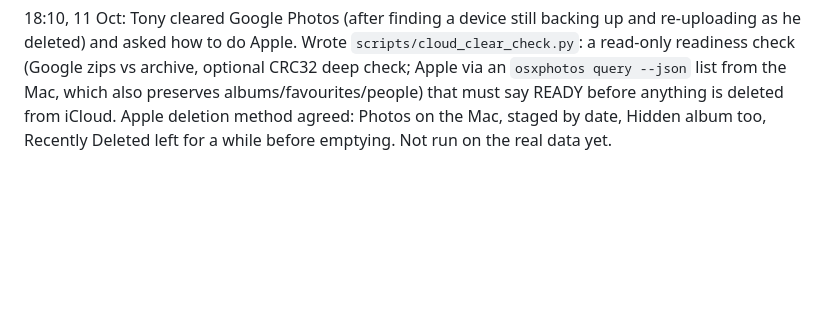
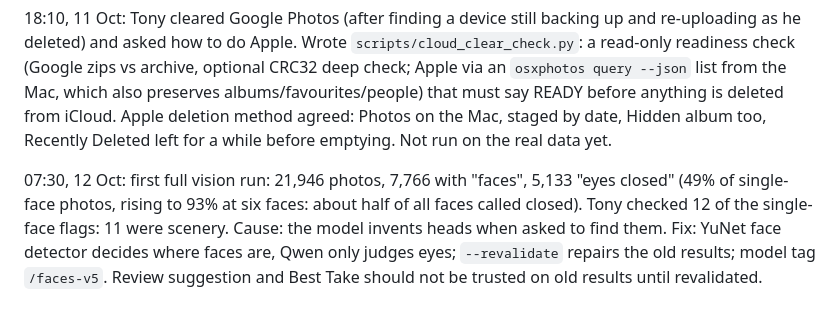
Before and after one commit to junipernineaj/photo-curator, a Markdown page: PROJECT_HISTORY.md, the part around the change. Drawn GitHub-style; blank space fills up the shorter version.

```diff
--- a/PROJECT_HISTORY.md
+++ b/PROJECT_HISTORY.md
@@ -395,3 +395,8 @@ asked how to do Apple. Wrote `scripts/cloud_clear_check.py`: a read-only readine
 deep check; Apple via an `osxphotos query --json` list from the Mac, which also preserves albums/favourites/people) that must
 say READY before anything is deleted from iCloud. Apple deletion method agreed: Photos on the Mac, staged by date, Hidden album
 too, Recently Deleted left for a while before emptying. Not run on the real data yet.
+
+07:30, 12 Oct: first full vision run: 21,946 photos, 7,766 with "faces", 5,133 "eyes closed" (49% of single-face photos, rising to
+93% at six faces: about half of all faces called closed). Tony checked 12 of the single-face flags: 11 were scenery. Cause: the
+model invents heads when asked to find them. Fix: YuNet face detector decides where faces are, Qwen only judges eyes; `--revalidate`
+repairs the old results; model tag `/faces-v5`. Review suggestion and Best Take should not be trusted on old results until revalidated.
```
Also changed, not shown: RUNBOOK.md (+9 -0 lines).
